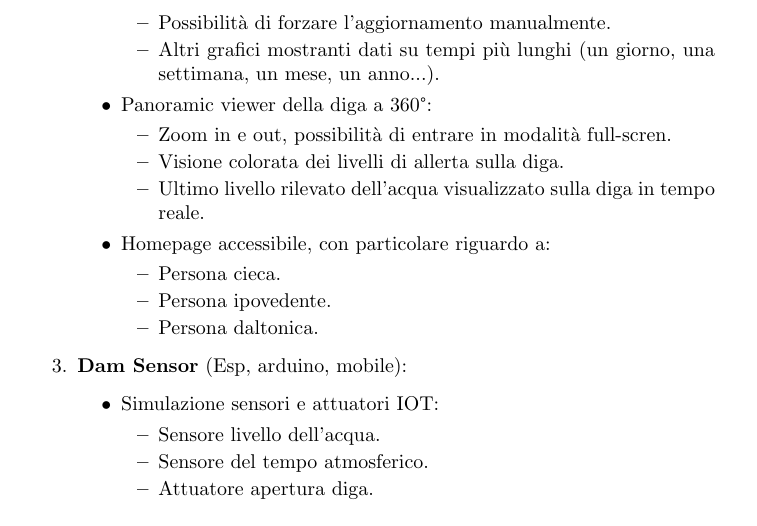
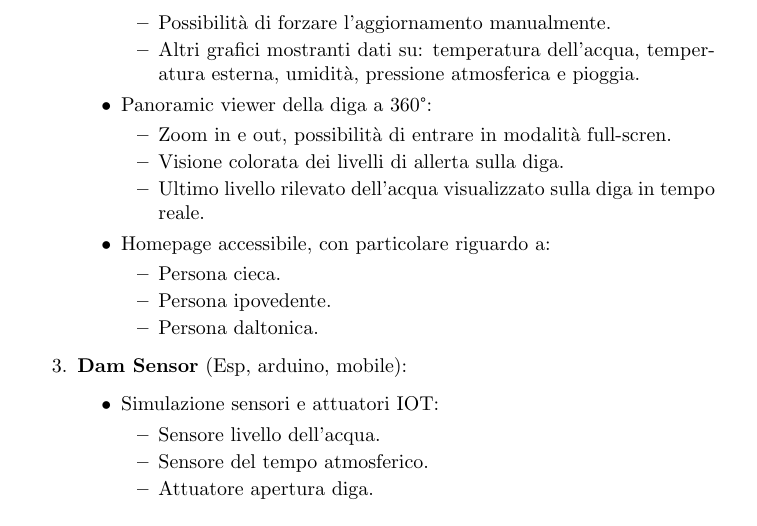
Before and after one commit to Pedoni/SmartDam_ASW, a LaTeX document (doc/report.tex): part of page 3 of 5, cut so that both start at the same text. Compiled offline with pdfLaTeX.

Commit message:
Fixed report on altri grafici

```diff
--- a/doc/report.tex
+++ b/doc/report.tex
@@ -45,7 +45,7 @@ Tenendo in considerazione le anticipazioni al capitolo \ref{sec:intro} il sistem
 			\item Linea gialla d'allerta.
 			\item Scelta periodo di aggiornamento grafico.
 			\item Possibilità di forzare l'aggiornamento manualmente.
-			\item Altri grafici mostranti dati su tempi più lunghi (un giorno, una settimana, un mese, un anno...).
+			\item Altri grafici mostranti dati su: temperatura dell'acqua, temperatura esterna, umidità, pressione atmosferica e pioggia.
 		\end{itemize}
 		\item Panoramic viewer della diga a 360°:
 		\begin{itemize}
```
